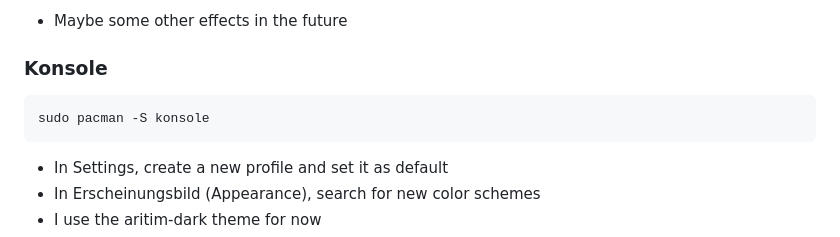
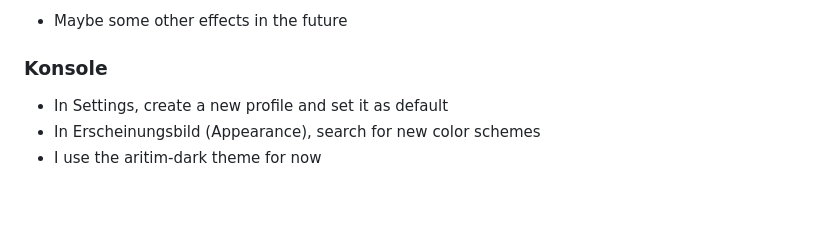
Before and after one commit to Nico-Shock/My-Arch-Workspace, a Markdown page: README.md, the part around the change. Rendered like a GitHub page; blank space fills up the shorter version.

````diff
--- a/README.md
+++ b/README.md
@@ -135,10 +135,6 @@ yay kvantum
 
 ### Konsole
 
-```
-sudo pacman -S konsole
-```
-
 - In Settings, create a new profile and set it as default
 - In Erscheinungsbild (Appearance), search for new color schemes
 - I use the aritim-dark theme for now
````
